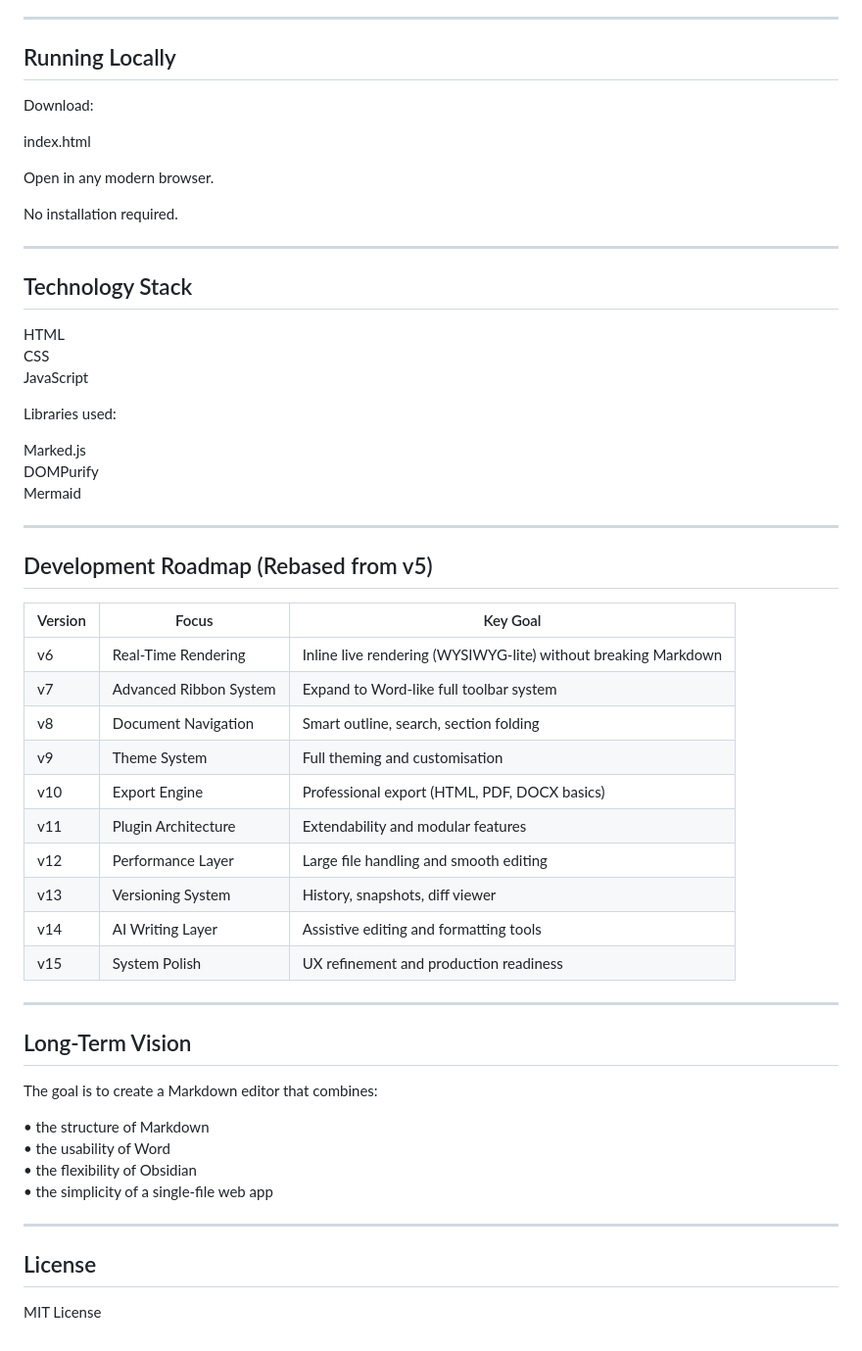
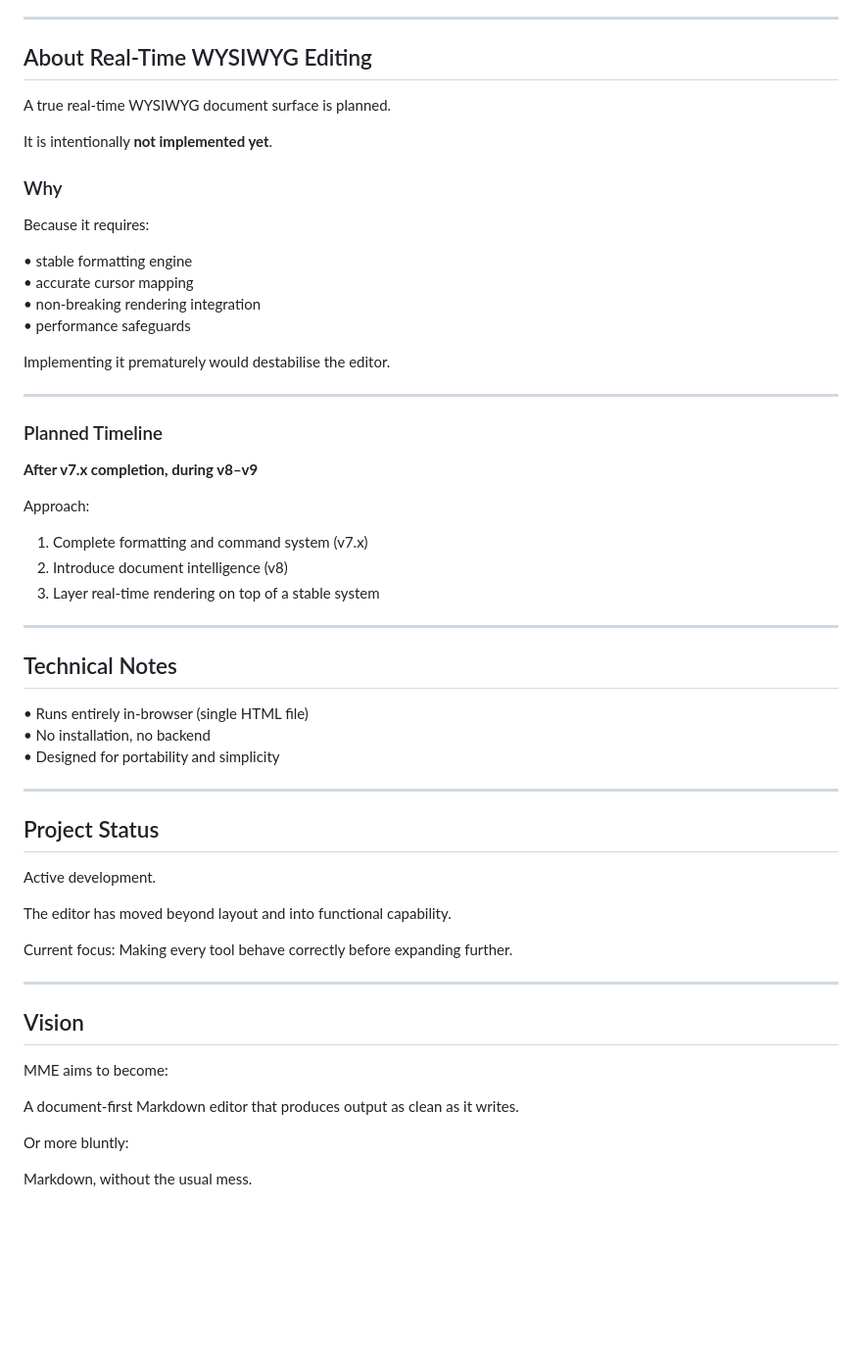
Before and after one commit to Averydimbulb79/mike_editor, a Markdown page: README.md, the part around one of its changes. Shown at 98% size. GitHub-like rendering; blank space fills up the shorter version.

```diff
--- a/README.md
+++ b/README.md
@@ -119,60 +153,62 @@ The experiment explores:
 
 ---
 
-## Running Locally
+## About Real-Time WYSIWYG Editing
 
-Download:
+A true real-time WYSIWYG document surface is planned.
 
-index.html
+It is intentionally **not implemented yet**.
 
-Open in any modern browser.
+### Why
 
-No installation required.
+Because it requires:
+
+• stable formatting engine
+• accurate cursor mapping
+• non-breaking rendering integration
+• performance safeguards
+
+Implementing it prematurely would destabilise the editor.
 
 ---
 
-## Technology Stack
+### Planned Timeline
 
-HTML
-CSS
-JavaScript
+**After v7.x completion, during v8–v9**
 
-Libraries used:
+Approach:
 
-Marked.js
-DOMPurify
-Mermaid
+1. Complete formatting and command system (v7.x)
+2. Introduce document intelligence (v8)
+3. Layer real-time rendering on top of a stable system
 
 ---
 
-## Development Roadmap (Rebased from v5)
+## Technical Notes
 
-| Version | Focus | Key Goal |
-|--------|------|----------|
-| v6 | Real-Time Rendering | Inline live rendering (WYSIWYG-lite) without breaking Markdown |
-| v7 | Advanced Ribbon System | Expand to Word-like full toolbar system |
-| v8 | Document Navigation | Smart outline, search, section folding |
-| v9 | Theme System | Full theming and customisation |
-| v10 | Export Engine | Professional export (HTML, PDF, DOCX basics) |
-| v11 | Plugin Architecture | Extendability and modular features |
-| v12 | Performance Layer | Large file handling and smooth editing |
-| v13 | Versioning System | History, snapshots, diff viewer |
-| v14 | AI Writing Layer | Assistive editing and formatting tools |
-| v15 | System Polish | UX refinement and production readiness |
+• Runs entirely in-browser (single HTML file)
+• No installation, no backend
+• Designed for portability and simplicity
 
 ---
 
-## Long-Term Vision
+## Project Status
 
-The goal is to create a Markdown editor that combines:
+Active development.
 
-• the structure of Markdown
-• the usability of Word
-• the flexibility of Obsidian
-• the simplicity of a single-file web app
+The editor has moved beyond layout and into functional capability.
+
+Current focus:
+Making every tool behave correctly before expanding further.
 
 ---
 
-## License
+## Vision
 
-MIT License
+MME aims to become:
+
+A document-first Markdown editor that produces output as clean as it writes.
+
+Or more bluntly:
+
+Markdown, without the usual mess.
```
Also changed, not shown: other parts of README.md (+105 -71 lines).
